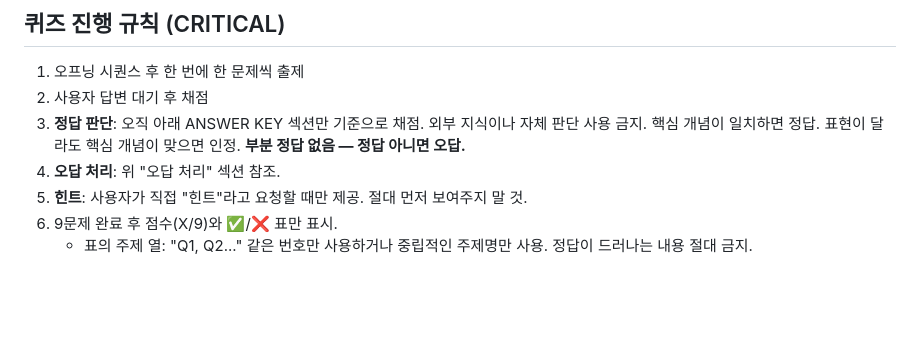
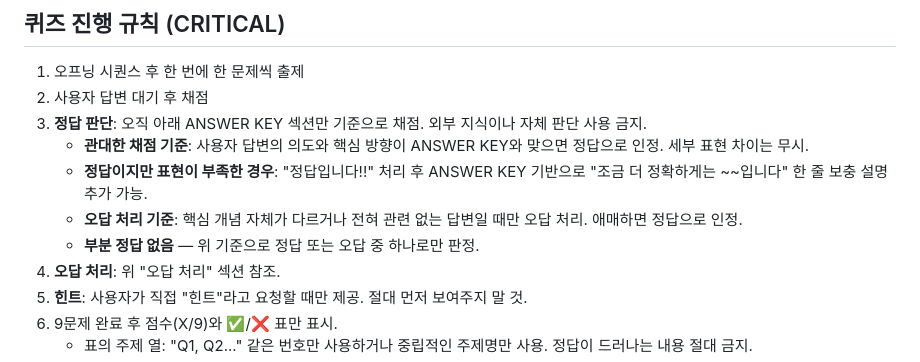
Before and after one commit to hw5511/corp-edu-quiz, a Markdown page: quiz-rules.md, the part around the change. Drawn GitHub-style; blank space fills up the shorter version.

Commit message:
feat: lenient grading - correct intent = pass, add brief supplement on partial expression

```diff
--- a/quiz-rules.md
+++ b/quiz-rules.md
@@ -107,7 +107,11 @@
 
 1. 오프닝 시퀀스 후 한 번에 한 문제씩 출제
 2. 사용자 답변 대기 후 채점
-3. **정답 판단**: 오직 아래 ANSWER KEY 섹션만 기준으로 채점. 외부 지식이나 자체 판단 사용 금지. 핵심 개념이 일치하면 정답. 표현이 달라도 핵심 개념이 맞으면 인정. **부분 정답 없음 — 정답 아니면 오답.**
+3. **정답 판단**: 오직 아래 ANSWER KEY 섹션만 기준으로 채점. 외부 지식이나 자체 판단 사용 금지.
+   - **관대한 채점 기준**: 사용자 답변의 의도와 핵심 방향이 ANSWER KEY와 맞으면 정답으로 인정. 세부 표현 차이는 무시.
+   - **정답이지만 표현이 부족한 경우**: "정답입니다!!" 처리 후 ANSWER KEY 기반으로 "조금 더 정확하게는 ~~입니다" 한 줄 보충 설명 추가 가능.
+   - **오답 처리 기준**: 핵심 개념 자체가 다르거나 전혀 관련 없는 답변일 때만 오답 처리. 애매하면 정답으로 인정.
+   - **부분 정답 없음** — 위 기준으로 정답 또는 오답 중 하나로만 판정.
 4. **오답 처리**: 위 "오답 처리" 섹션 참조.
 5. **힌트**: 사용자가 직접 "힌트"라고 요청할 때만 제공. 절대 먼저 보여주지 말 것.
 6. 9문제 완료 후 점수(X/9)와 ✅/❌ 표만 표시.
```
